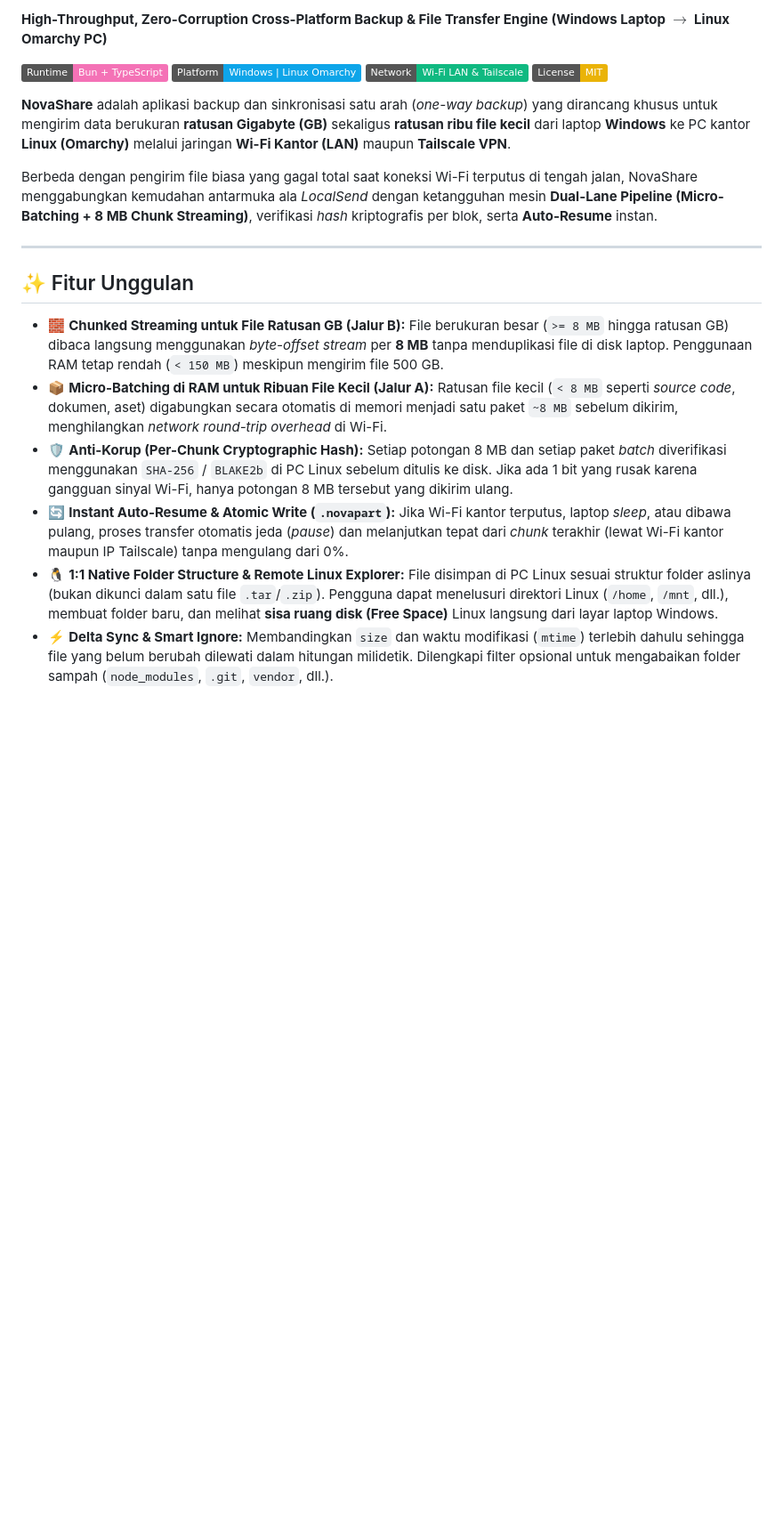
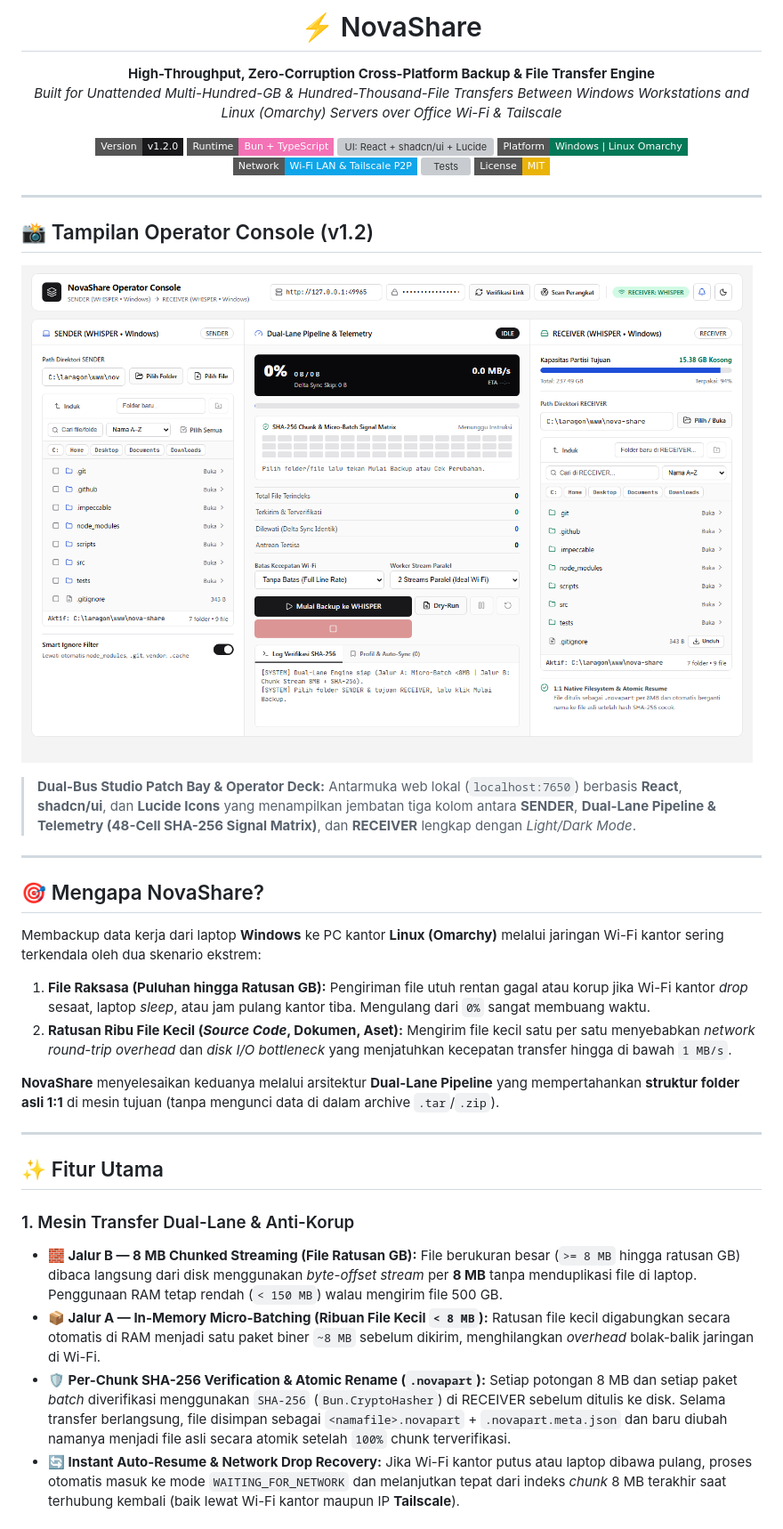
Before and after one commit to rheatkhs/nova-share, a Markdown page: README.md, the part around one of its changes. Shown at 89% size. Drawn GitHub-style; pictures changed too: docs/operator-console.png (added); badges without logos; blank space fills up the shorter version; grey boxes are pictures that could not be loaded.

```diff
--- a/README.md
+++ b/README.md
@@ -2,28 +2,48 @@
 
-**High-Throughput, Zero-Corruption Cross-Platform Backup & File Transfer Engine (Windows Laptop $\rightarrow$ Linux Omarchy PC)**
+# ⚡ NovaShare
 
-[![Runtime: Bun](https://img.shields.io/badge/Runtime-Bun_%2B_TypeScript-f472b6?logo=bun)](https://bun.sh)
-[![Platform: Windows & Linux](https://img.shields.io/badge/Platform-Windows_%7C_Linux_Omarchy-0ea5e9)](#arsitektur-sistem)
-[![Network: Wi-Fi LAN & Tailscale](https://img.shields.io/badge/Network-Wi--Fi_LAN_%26_Tailscale-10b981)](#fitur-unggulan)
-[![License: MIT](https://img.shields.io/badge/License-MIT-eab308)](#lisensi)
+**High-Throughput, Zero-Corruption Cross-Platform Backup & File Transfer Engine**
+*Built for Unattended Multi-Hundred-GB & Hundred-Thousand-File Transfers Between Windows Workstations and Linux (Omarchy) Servers over Office Wi-Fi & Tailscale*
 
-**NovaShare** adalah aplikasi backup dan sinkronisasi satu arah (*one-way backup*) yang dirancang khusus untuk mengirim data berukuran **ratusan Gigabyte (GB)** sekaligus **ratusan ribu file kecil** dari laptop **Windows** ke PC kantor **Linux (Omarchy)** melalui jaringan **Wi-Fi Kantor (LAN)** maupun **Tailscale VPN**.
+[![Version](https://img.shields.io/badge/Version-v1.2.0-18181b?style=flat-square)](https://github.com/rheatkhs/nova-share/releases)
+[![Runtime: Bun](https://img.shields.io/badge/Runtime-Bun_%2B_TypeScript-f472b6?style=flat-square&logo=bun)](https://bun.sh)
+[![UI: React + shadcn/ui + Lucide](https://img.shields.io/badge/UI-React_%2B_shadcn%2Fui_%2B_Lucide-1d4ed8?style=flat-square&logo=react)](./DESIGN.md)
+[![Platform: Windows & Linux](https://img.shields.io/badge/Platform-Windows_%7C_Linux_Omarchy-047857?style=flat-square)](#arsitektur-sistem)
+[![Network: Wi-Fi LAN & Tailscale](https://img.shields.io/badge/Network-Wi--Fi_LAN_%26_Tailscale_P2P-0ea5e9?style=flat-square)](#fitur-utama)
+[![Tests](https://img.shields.io/badge/Tests-11%2F11_Passing-10b981?style=flat-square)](#pengujian-otomatis-testing)
+[![License: MIT](https://img.shields.io/badge/License-MIT-eab308?style=flat-square)](#lisensi)
 
-Berbeda dengan pengirim file biasa yang gagal total saat koneksi Wi-Fi terputus di tengah jalan, NovaShare menggabungkan kemudahan antarmuka ala *LocalSend* dengan ketangguhan mesin **Dual-Lane Pipeline (Micro-Batching + 8 MB Chunk Streaming)**, verifikasi *hash* kriptografis per blok, serta **Auto-Resume** instan.
+</div>
 
 ---
 
-## ✨ Fitur Unggulan
+## 📸 Tampilan Operator Console (v1.2)
 
-- 🧱 **Chunked Streaming untuk File Ratusan GB (Jalur B):**
-  File berukuran besar (`>= 8 MB` hingga ratusan GB) dibaca langsung menggunakan *byte-offset stream* per **8 MB** tanpa menduplikasi file di disk laptop. Penggunaan RAM tetap rendah (`< 150 MB`) meskipun mengirim file 500 GB.
-- 📦 **Micro-Batching di RAM untuk Ribuan File Kecil (Jalur A):**
-  Ratusan file kecil (`< 8 MB` seperti *source code*, dokumen, aset) digabungkan secara otomatis di memori menjadi satu paket `~8 MB` sebelum dikirim, menghilangkan *network round-trip overhead* di Wi-Fi.
-- 🛡️ **Anti-Korup (Per-Chunk Cryptographic Hash):**
-  Setiap potongan 8 MB dan setiap paket *batch* diverifikasi menggunakan `SHA-256` / `BLAKE2b` di PC Linux sebelum ditulis ke disk. Jika ada 1 bit yang rusak karena gangguan sinyal Wi-Fi, hanya potongan 8 MB tersebut yang dikirim ulang.
-- 🔄 **Instant Auto-Resume & Atomic Write (`.novapart`):**
-  Jika Wi-Fi kantor terputus, laptop *sleep*, atau dibawa pulang, proses transfer otomatis jeda (*pause*) dan melanjutkan tepat dari *chunk* terakhir (lewat Wi-Fi kantor maupun IP Tailscale) tanpa mengulang dari 0%.
-- 🐧 **1:1 Native Folder Structure & Remote Linux Explorer:**
-  File disimpan di PC Linux sesuai struktur folder aslinya (bukan dikunci dalam satu file `.tar`/`.zip`). Pengguna dapat menelusuri direktori Linux (`/home`, `/mnt`, dll.), membuat folder baru, dan melihat **sisa ruang disk (Free Space)** Linux langsung dari layar laptop Windows.
-- ⚡ **Delta Sync & Smart Ignore:**
-  Membandingkan `size` dan waktu modifikasi (`mtime`) terlebih dahulu sehingga file yang belum berubah dilewati dalam hitungan milidetik. Dilengkapi filter opsional untuk mengabaikan folder sampah (`node_modules`, `.git`, `vendor`, dll.).
+![NovaShare Operator Console](./docs/operator-console.png)
+
+> **Dual-Bus Studio Patch Bay & Operator Deck:** Antarmuka web lokal (`localhost:7650`) berbasis **React**, **shadcn/ui**, dan **Lucide Icons** yang menampilkan jembatan tiga kolom antara **SENDER**, **Dual-Lane Pipeline & Telemetry (48-Cell SHA-256 Signal Matrix)**, dan **RECEIVER** lengkap dengan *Light/Dark Mode*.
+
+---
+
+## 🎯 Mengapa NovaShare?
+
+Membackup data kerja dari laptop **Windows** ke PC kantor **Linux (Omarchy)** melalui jaringan Wi-Fi kantor sering terkendala oleh dua skenario ekstrem:
+1. **File Raksasa (Puluhan hingga Ratusan GB):** Pengiriman file utuh rentan gagal atau korup jika Wi-Fi kantor *drop* sesaat, laptop *sleep*, atau jam pulang kantor tiba. Mengulang dari `0%` sangat membuang waktu.
+2. **Ratusan Ribu File Kecil (*Source Code*, Dokumen, Aset):** Mengirim file kecil satu per satu menyebabkan *network round-trip overhead* dan *disk I/O bottleneck* yang menjatuhkan kecepatan transfer hingga di bawah `1 MB/s`.
+
+**NovaShare** menyelesaikan keduanya melalui arsitektur **Dual-Lane Pipeline** yang mempertahankan **struktur folder asli 1:1** di mesin tujuan (tanpa mengunci data di dalam archive `.tar`/`.zip`).
+
+---
+
+## ✨ Fitur Utama
+
+### 1. Mesin Transfer Dual-Lane & Anti-Korup
+- **🧱 Jalur B — 8 MB Chunked Streaming (File Ratusan GB):**
+  File berukuran besar (`>= 8 MB` hingga ratusan GB) dibaca langsung dari disk menggunakan *byte-offset stream* per **8 MB** tanpa menduplikasi file di laptop. Penggunaan RAM tetap rendah (`< 150 MB`) walau mengirim file 500 GB.
+- **📦 Jalur A — In-Memory Micro-Batching (Ribuan File Kecil `< 8 MB`):**
+  Ratusan file kecil digabungkan secara otomatis di RAM menjadi satu paket biner `~8 MB` sebelum dikirim, menghilangkan *overhead* bolak-balik jaringan di Wi-Fi.
+- **🛡️ Per-Chunk SHA-256 Verification & Atomic Rename (`.novapart`):**
+  Setiap potongan 8 MB dan setiap paket *batch* diverifikasi menggunakan `SHA-256` (`Bun.CryptoHasher`) di RECEIVER sebelum ditulis ke disk. Selama transfer berlangsung, file disimpan sebagai `<namafile>.novapart` + `.novapart.meta.json` dan baru diubah namanya menjadi file asli secara atomik setelah `100%` chunk terverifikasi.
+- **🔄 Instant Auto-Resume & Network Drop Recovery:**
+  Jika Wi-Fi kantor putus atau laptop dibawa pulang, proses otomatis masuk ke mode `WAITING_FOR_NETWORK` dan melanjutkan tepat dari indeks *chunk* 8 MB terakhir saat terhubung kembali (baik lewat Wi-Fi kantor maupun IP **Tailscale**).
+
```
Also changed, not shown: other parts of README.md (+131 -45 lines).
